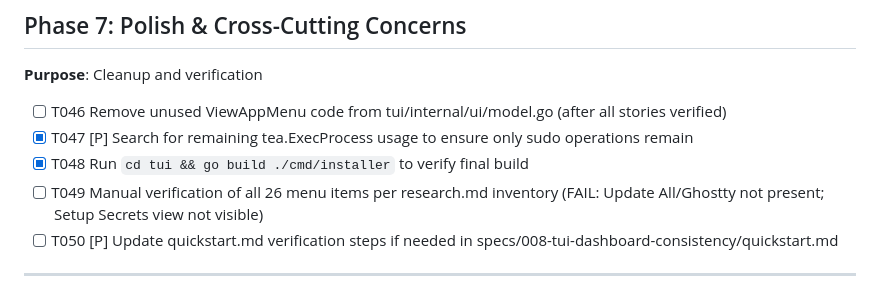
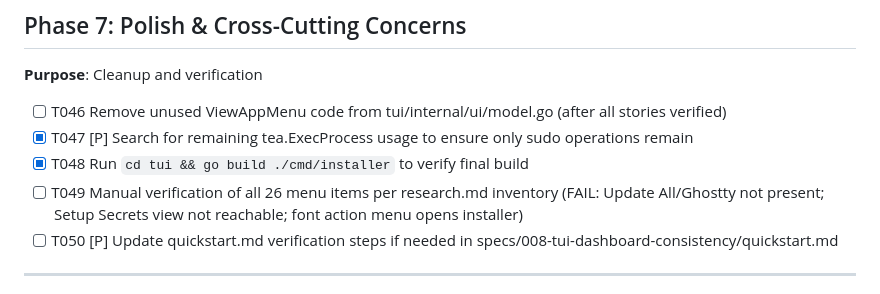
Before and after one commit to kairin/000-dotfiles, a Markdown page: specs/008-tui-dashboard-consistency/tasks.md, the part around the change. GitHub-like rendering.

Commit message:
docs: refresh tui verification notes
🤖 Generated with [Claude Code](https://claude.ai/code)
Co-Authored-By: Claude <noreply@anthropic.com>

```diff
--- a/specs/008-tui-dashboard-consistency/tasks.md
+++ b/specs/008-tui-dashboard-consistency/tasks.md
@@ -143,7 +143,7 @@
 - [ ] T046 Remove unused ViewAppMenu code from tui/internal/ui/model.go (after all stories verified)
 - [X] T047 [P] Search for remaining tea.ExecProcess usage to ensure only sudo operations remain
 - [X] T048 Run `cd tui && go build ./cmd/installer` to verify final build
-- [ ] T049 Manual verification of all 26 menu items per research.md inventory (FAIL: Update All/Ghostty not present; Setup Secrets view not visible)
+- [ ] T049 Manual verification of all 26 menu items per research.md inventory (FAIL: Update All/Ghostty not present; Setup Secrets view not reachable; font action menu opens installer)
 - [ ] T050 [P] Update quickstart.md verification steps if needed in specs/008-tui-dashboard-consistency/quickstart.md
 
 ---
```
Also changed, not shown: 1 other file.
